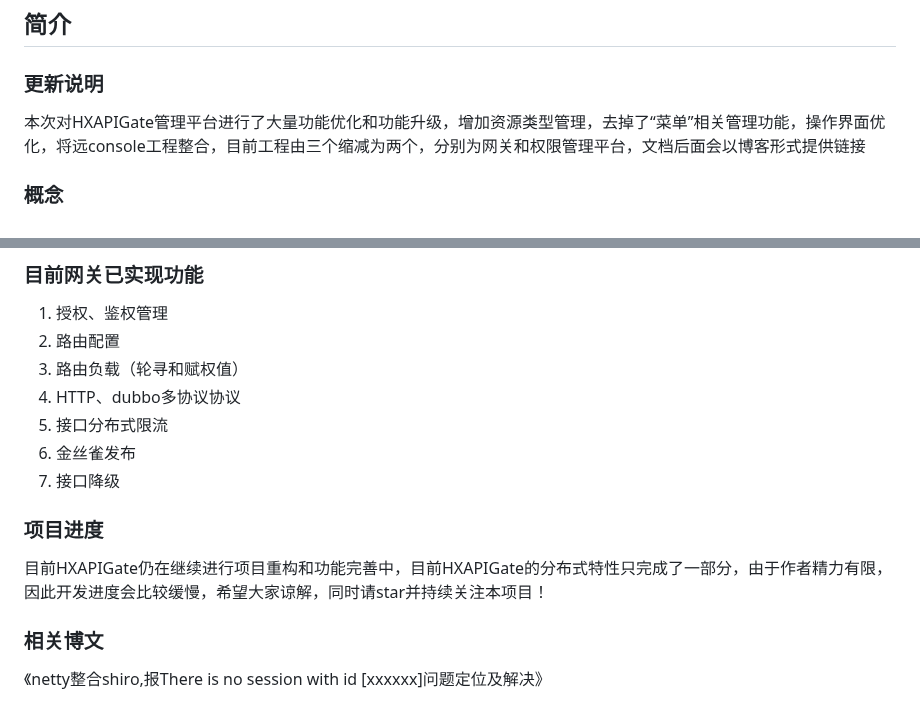
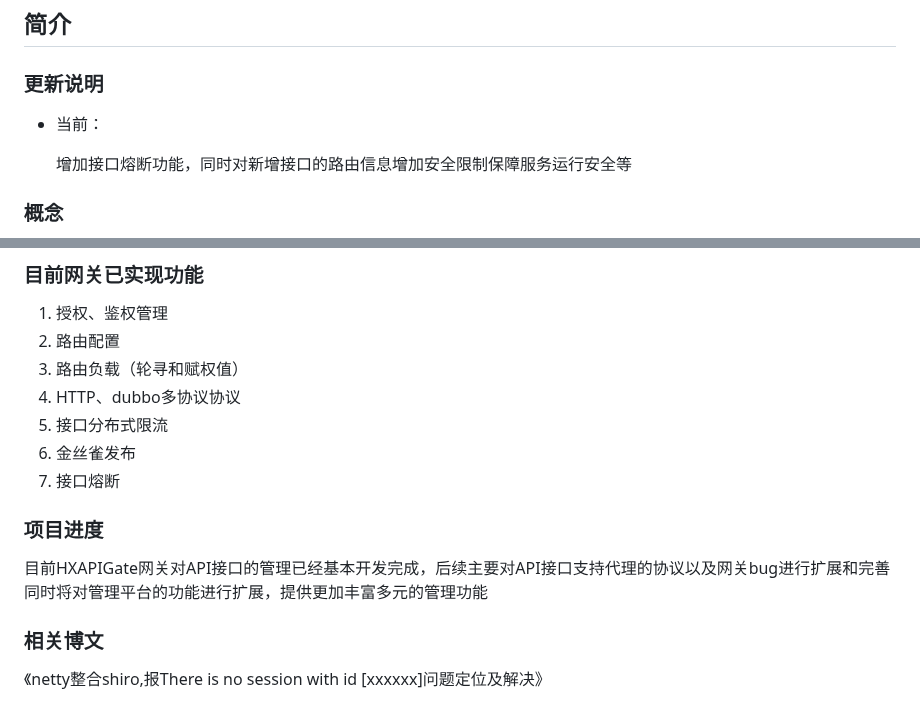
Before and after one commit to BrianApple/HXAPIGate, a Markdown page: README.md, 2 parts joined by grey strips. GitHub-like rendering.

Commit message:
update
Signed-off-by: li6609 <11495003+li6609@user.noreply.gitee.com>

```diff
--- a/README.md
+++ b/README.md
@@ -1,6 +1,8 @@
 ## 简介
 ### 更新说明
-本次对HXAPIGate管理平台进行了大量功能优化和功能升级，增加资源类型管理，去掉了“菜单”相关管理功能，操作界面优化，将远console工程整合，目前工程由三个缩减为两个，分别为网关和权限管理平台，文档后面会以博客形式提供链接
+- 当前：
+
+    增加接口熔断功能，同时对新增接口的路由信息增加安全限制保障服务运行安全等
 
 ### 概念
 HXAPIGate（中文名：浩心API网关）——如果觉得可以请star本项目。
@@ -81,10 +83,11 @@ HXAPIGate支持集群部署，支持被代理接口的分布式限流、负载
 4. HTTP、dubbo多协议协议
 5. 接口分布式限流
 6. 金丝雀发布
-7. 接口降级
+7. 接口熔断
 
 ### 项目进度
- 目前HXAPIGate仍在继续进行项目重构和功能完善中，目前HXAPIGate的分布式特性只完成了一部分，由于作者精力有限，因此开发进度会比较缓慢，希望大家谅解，同时请star并持续关注本项目！
+ 目前HXAPIGate网关对API接口的管理已经基本开发完成，后续主要对API接口支持代理的协议以及网关bug进行扩展和完善
+同时将对管理平台的功能进行扩展，提供更加丰富多元的管理功能
 
 ### 相关博文
 《netty整合shiro,报There is no session with id [xxxxxx]问题定位及解决》
```
